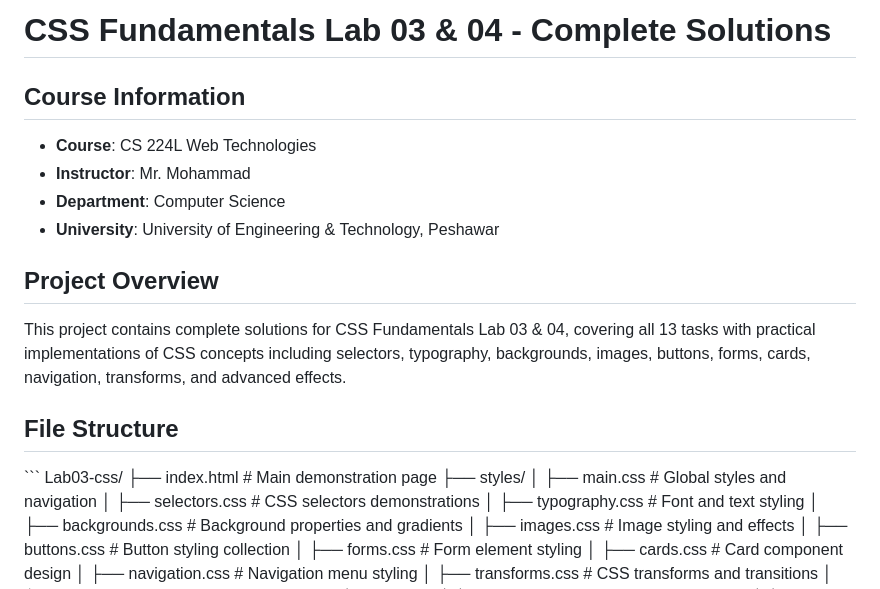
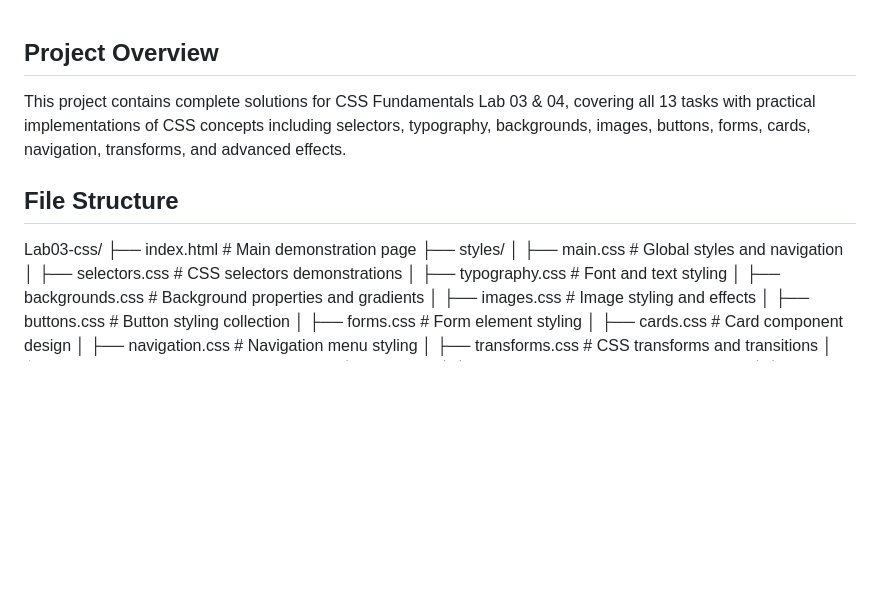
Before and after one commit to Tahirokzweb/Web_task_3-4, a Markdown page: README.md, the part around the change. Drawn GitHub-style; blank space fills up the shorter version.

Commit message:
Revise README to focus on project overview
Removed course information and updated project overview.

```diff
--- a/README.md
+++ b/README.md
@@ -1,16 +1,8 @@
-# CSS Fundamentals Lab 03 & 04 - Complete Solutions
-
-## Course Information
-- **Course**: CS 224L Web Technologies
-- **Instructor**: Mr. Mohammad
-- **Department**: Computer Science
-- **University**: University of Engineering & Technology, Peshawar
 
 ## Project Overview
 This project contains complete solutions for CSS Fundamentals Lab 03 & 04, covering all 13 tasks with practical implementations of CSS concepts including selectors, typography, backgrounds, images, buttons, forms, cards, navigation, transforms, and advanced effects.
 
 ## File Structure
-\`\`\`
 Lab03-css/
 ├── index.html                 # Main demonstration page
 ├── styles/
```
